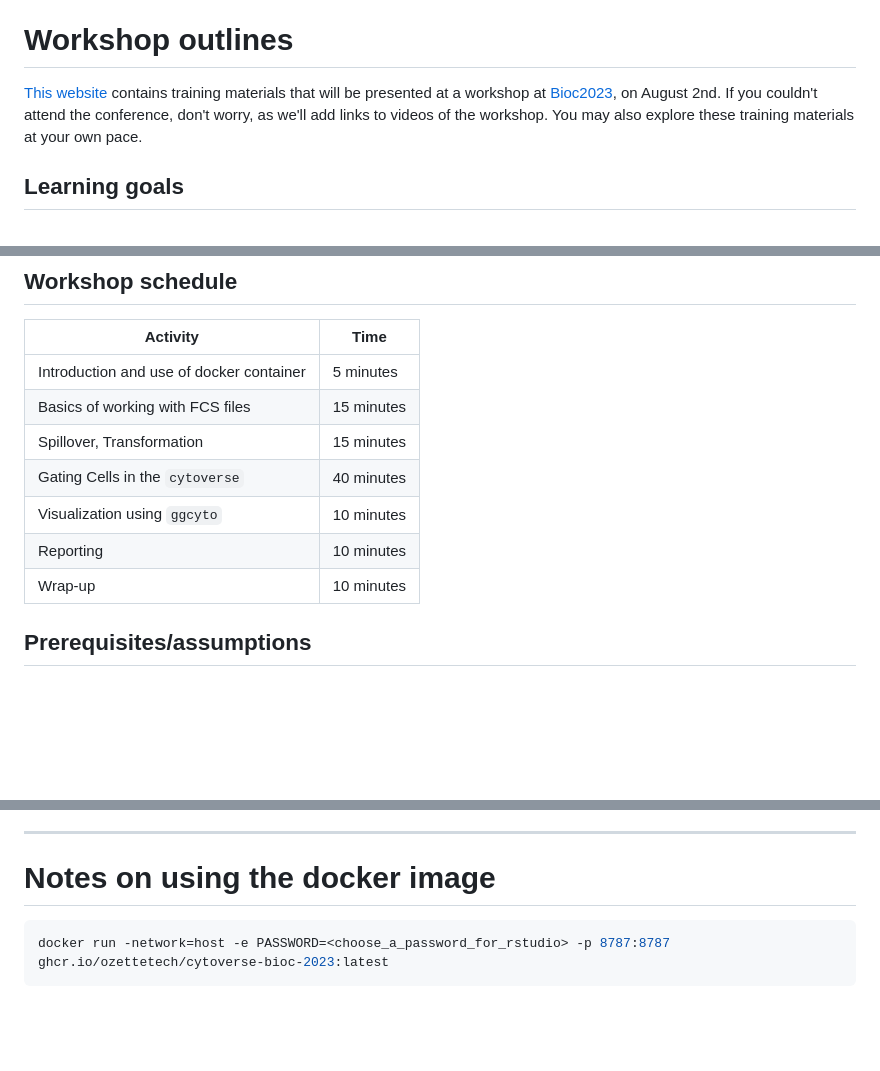
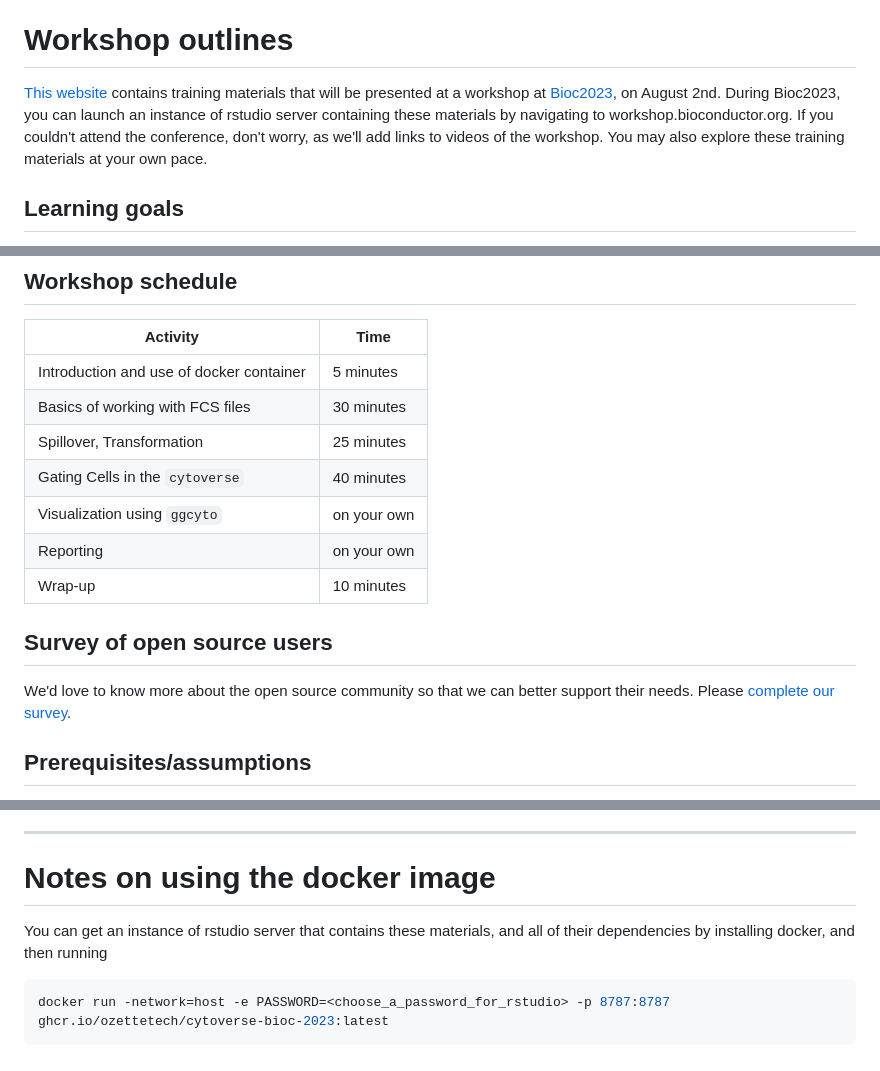
Before and after one commit to OzetteTech/cytoverse-bioc-2023, a Markdown page: README.md, 3 parts joined by grey strips. Rendered like a GitHub page; blank space fills up the shorter version.

Commit message:
update timings; link to survey; link to galaxy instance (#13)

`````diff
--- a/README.md
+++ b/README.md
@@ -6,7 +6,8 @@ A number of packages make up the `cytoverse`. [flowCore](https://bioconductor.or
 
 # Workshop outlines
 
-[This website](https://cdn.ozetteai.com/cytoverse-bioc-2023/index.html) contains training materials that will be presented at a workshop at [Bioc2023](https://bioc2023.bioconductor.org/schedule/), on August 2nd.  If you couldn't attend the conference, don't worry, as we'll add links to videos of the workshop.
+[This website](https://cdn.ozetteai.com/cytoverse-bioc-2023/index.html) contains training materials that will be presented at a workshop at [Bioc2023](https://bioc2023.bioconductor.org/schedule/), on August 2nd.  During Bioc2023, you can launch an instance of rstudio server containing these materials by navigating to workshop.bioconductor.org.
+If you couldn't attend the conference, don't worry, as we'll add links to videos of the workshop.
 You may also explore these training materials at your own pace.
 
 ## Learning goals
@@ -28,13 +29,17 @@ By the end of this workshop, the attendees will be able to
 | Activity                                         | Time       |
 |--------------------------------------------------|------------|
 | Introduction and use of docker container         | 5 minutes  |
-| Basics of working with FCS files                 | 15 minutes |
-| Spillover, Transformation                        | 15 minutes |
+| Basics of working with FCS files                 | 30 minutes |
+| Spillover, Transformation                        | 25 minutes |
 | Gating Cells in the `cytoverse`                  | 40 minutes |
-| Visualization using `ggcyto`                     | 10 minutes |
-| Reporting                                        | 10 minutes |
+| Visualization using `ggcyto`                     | on your own |
+| Reporting                                        | on your own |
 | Wrap-up                                          | 10 minutes |
 
+
+## Survey of open source users
+
+We'd love to know more about the open source community so that we can better support their needs.  Please [complete our survey](https://docs.google.com/forms/d/e/1FAIpQLSc3t5IznfJFVJCOJB3SZVNryeOcSlSMDOUEg6rIXrRYza_sOw/viewform?usp=sf_link).
 
 ## Prerequisites/assumptions
 
@@ -65,6 +70,8 @@ What do these various packages do, and where should you look for a piece of func
 
 # Notes on using the docker image
 
+You can get an instance of rstudio server that contains these materials, and all of their dependencies by installing docker, and then running
+
 ```sh
 docker run -network=host -e PASSWORD=<choose_a_password_for_rstudio> -p 8787:8787 ghcr.io/ozettetech/cytoverse-bioc-2023:latest
 ````
`````
